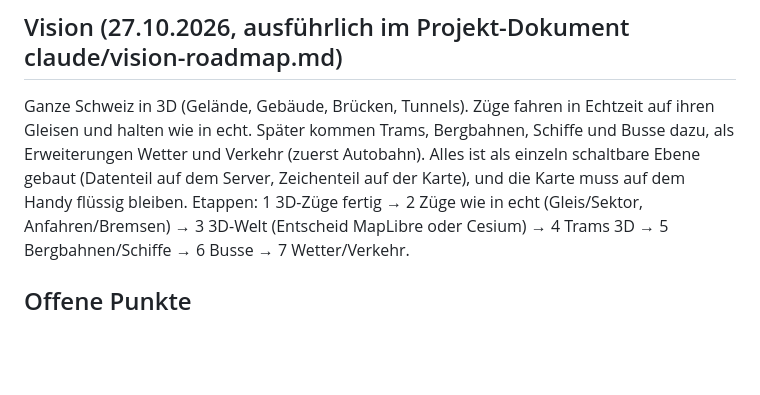
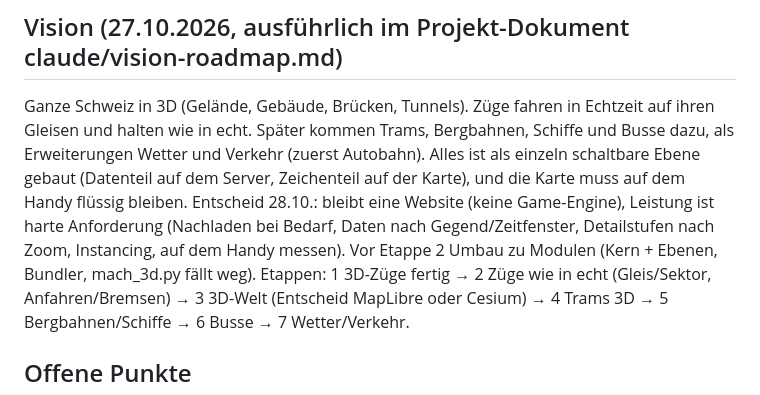
Before and after one commit to Arjuna155/zugkarte, a Markdown page: CLAUDE.md, the part around the change. GitHub-like rendering; blank space fills up the shorter version.

Commit message:
CLAUDE.md: Entscheid Website + Leistung
Co-Authored-By: Claude Opus 5.5 <noreply@anthropic.com>
Claude-Session: https://claude.ai/code/session_01LuzCB9qefkkJbwzXq1soSr

```diff
--- a/CLAUDE.md
+++ b/CLAUDE.md
@@ -70,6 +70,7 @@ Grössere Umbauten zuerst auf einem Branch, mit Arjuna absprechen, dann mergen.
 
 ## Vision (27.10.2026, ausführlich im Projekt-Dokument claude/vision-roadmap.md)
 Ganze Schweiz in 3D (Gelände, Gebäude, Brücken, Tunnels). Züge fahren in Echtzeit auf ihren Gleisen und halten wie in echt. Später kommen Trams, Bergbahnen, Schiffe und Busse dazu, als Erweiterungen Wetter und Verkehr (zuerst Autobahn). Alles ist als einzeln schaltbare Ebene gebaut (Datenteil auf dem Server, Zeichenteil auf der Karte), und die Karte muss auf dem Handy flüssig bleiben.
+Entscheid 28.10.: bleibt eine Website (keine Game-Engine), Leistung ist harte Anforderung (Nachladen bei Bedarf, Daten nach Gegend/Zeitfenster, Detailstufen nach Zoom, Instancing, auf dem Handy messen). Vor Etappe 2 Umbau zu Modulen (Kern + Ebenen, Bundler, mach_3d.py fällt weg).
 Etappen: 1 3D-Züge fertig → 2 Züge wie in echt (Gleis/Sektor, Anfahren/Bremsen) → 3 3D-Welt (Entscheid MapLibre oder Cesium) → 4 Trams 3D → 5 Bergbahnen/Schiffe → 6 Busse → 7 Wetter/Verkehr.
 
 ## Offene Punkte
```
